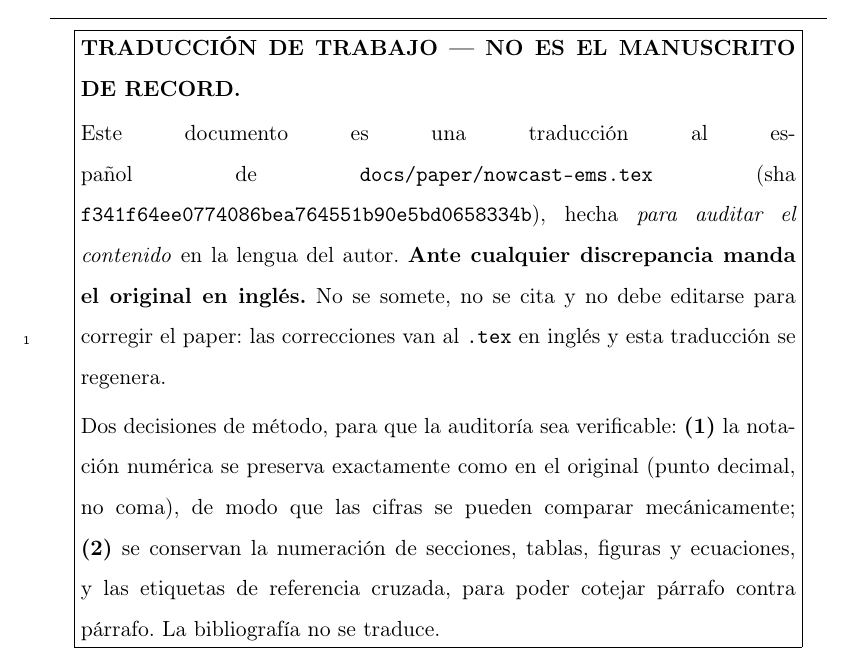
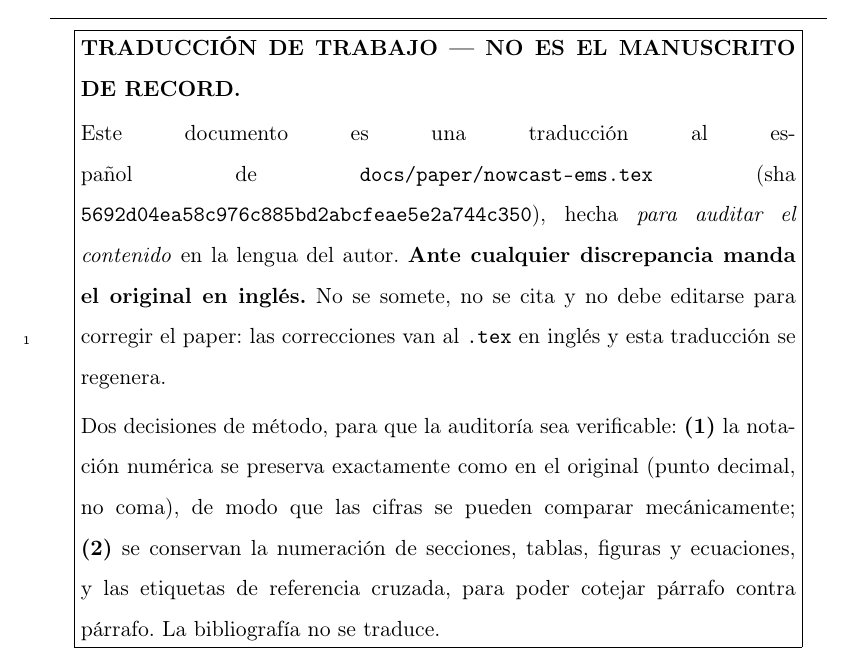
Before and after one commit to franciscoparrao/nowcast, a LaTeX paper (docs/paper/nowcast-ems-ES.tex): part of page 5 of 71, cut so that both start at the same text. Compiled offline with pdfLaTeX.

Commit message:
docs(paper-es): sourcehash al día con 5692d04
Co-Authored-By: Claude Opus 5.5 <noreply@anthropic.com>

```diff
--- a/docs/paper/nowcast-ems-ES.tex
+++ b/docs/paper/nowcast-ems-ES.tex
@@ -31,7 +31,7 @@
 \usepackage{tikz}
 \usetikzlibrary{arrows.meta, positioning, fit, backgrounds}
 
-\newcommand{\sourcehash}{f341f64ee0774086bea764551b90e5bd0658334b}
+\newcommand{\sourcehash}{5692d04ea58c976c885bd2abcfeae5e2a744c350}
 
 \journal{Environmental Modelling \& Software (traducción de trabajo)}
 
```
Also changed, not shown: docs/paper/nowcast-ems-ES.tex (2 more changed lines).
